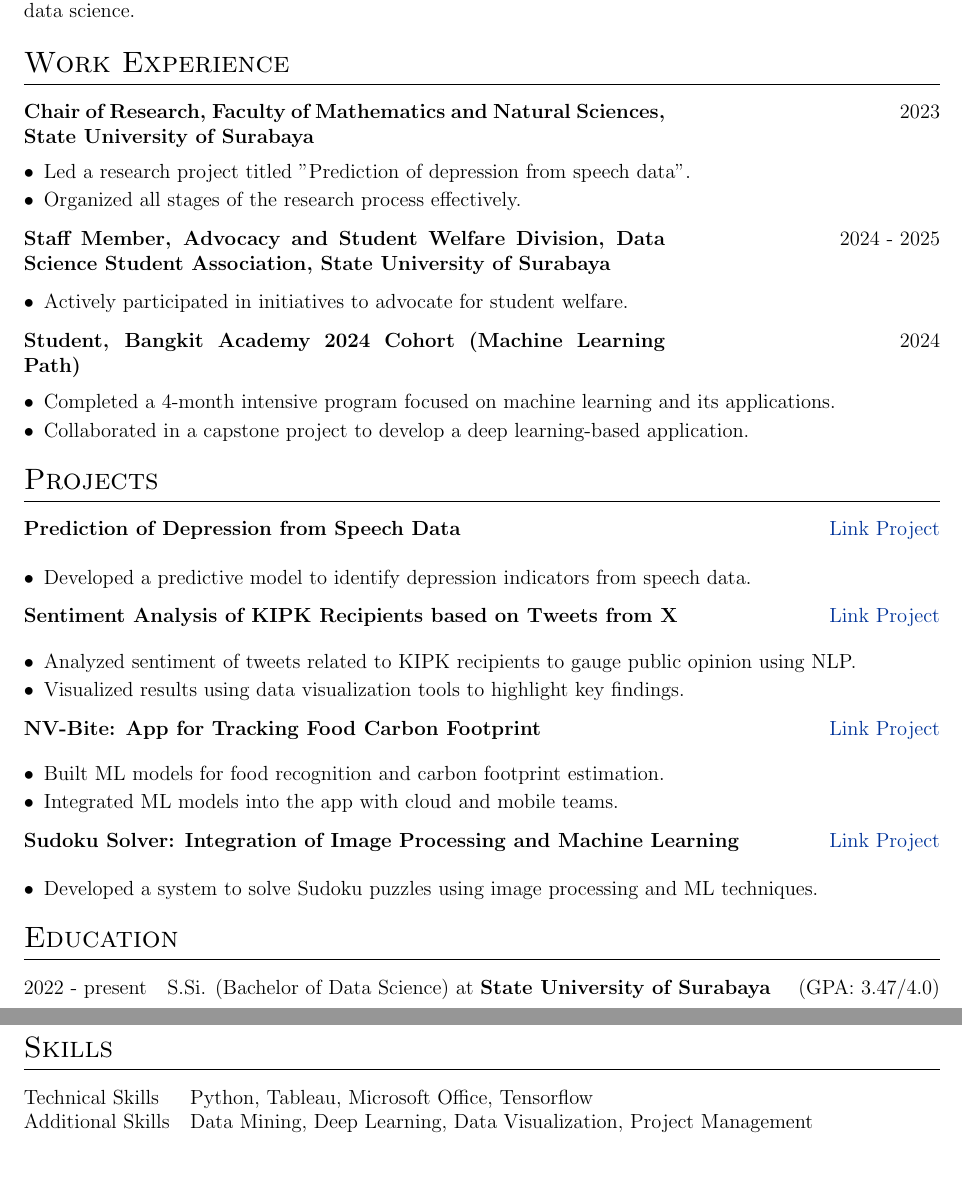
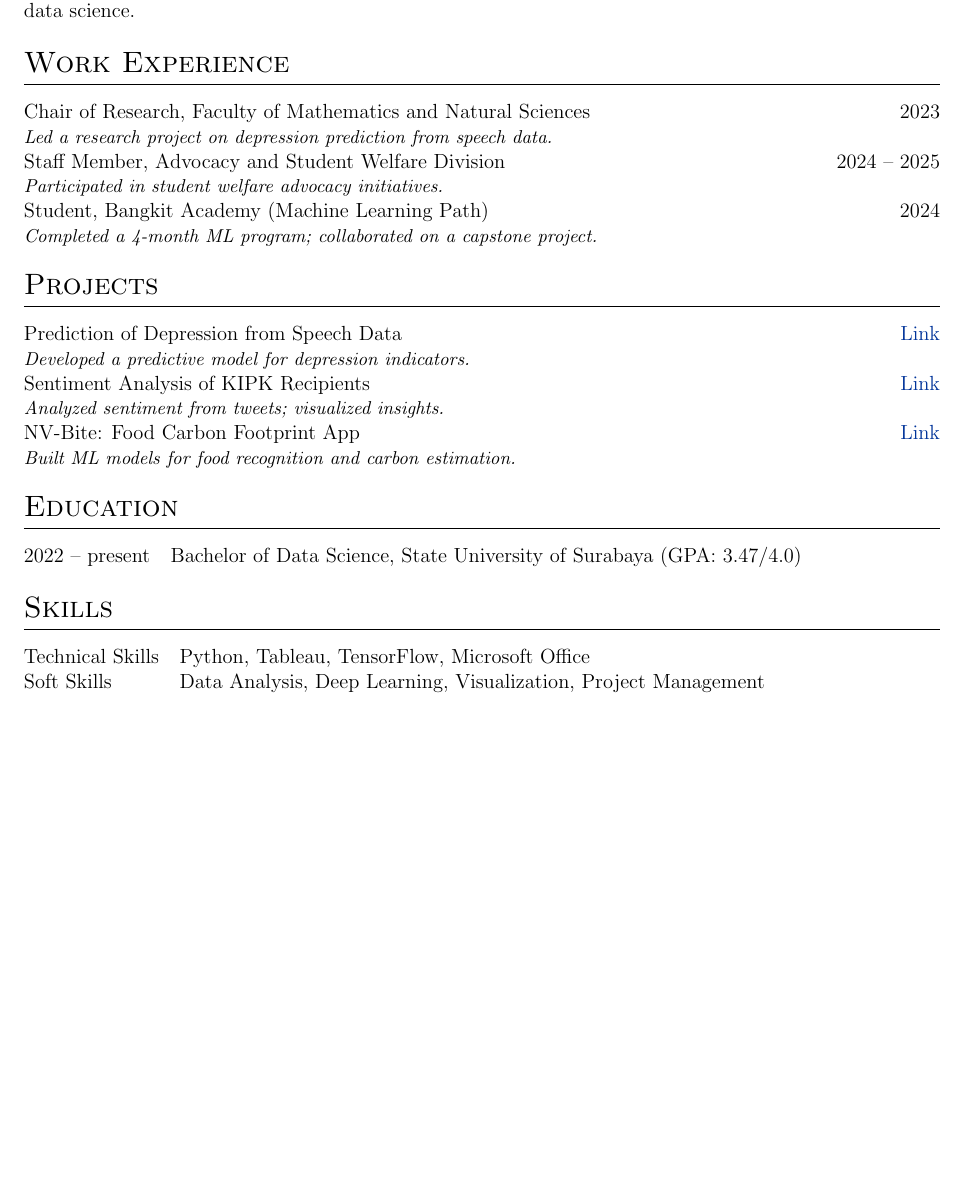
Before and after one commit to rizkyyanuark/cv, a LaTeX CV (cv.tex): two parts of pages 1 and 2 of 2 before the commit and part of the page after it, the two joined at a grey line, cut so that both start at the same text, the shorter picture padded with empty space. Compiled offline with pdfLaTeX.

Commit message:
test layout

```diff
--- a/cv.tex
+++ b/cv.tex
@@ -132,99 +132,46 @@
 \section{Summary}
 Data Science undergraduate with strong analytical, problem-solving, and critical thinking skills. Focused on leveraging data to solve real-world problems by combining academic knowledge with practical applications. Eager to contribute to impactful projects and continuously develop expertise in data analysis and data science.
 
-%Experience
+% Work Experience
 \section{Work Experience}
+\begin{tabularx}{\linewidth}{@{}l r@{}}
+Chair of Research, Faculty of Mathematics and Natural Sciences & 2023 \\
+\multicolumn{2}{@{}X@{}}{\small \textit{Led a research project on depression prediction from speech data.}} \\
 
-\begin{tabularx}{\linewidth}{ @{}l r@{} }
-\textbf{\begin{minipage}[t]{0.7\textwidth}Chair of Research, Faculty of Mathematics and Natural Sciences, State University of Surabaya\end{minipage}} & \hfill 2023 \\[3.75pt]
-\multicolumn{2}{@{}X@{}}{
-\begin{itemize}[nosep,after=\strut, leftmargin=1em, itemsep=2pt]
-    \item Led a research project titled "Prediction of depression from speech data".
-    \item Organized all stages of the research process effectively.
-\end{itemize}
-} \\
+Staff Member, Advocacy and Student Welfare Division & 2024 -- 2025 \\
+\multicolumn{2}{@{}X@{}}{\small \textit{Participated in student welfare advocacy initiatives.}} \\
+
+Student, Bangkit Academy (Machine Learning Path) & 2024 \\
+\multicolumn{2}{@{}X@{}}{\small \textit{Completed a 4-month ML program; collaborated on a capstone project.}} \\
 \end{tabularx}
 
-\begin{tabularx}{\linewidth}{ @{}l r@{} }
-\textbf{\begin{minipage}[t]{0.7\textwidth}Staff Member, Advocacy and Student Welfare Division, Data Science Student Association, State University of Surabaya\end{minipage}} & \hfill 2024 - 2025 \\[3.75pt]
-\multicolumn{2}{@{}X@{}}{
-\begin{itemize}[nosep,after=\strut, leftmargin=1em, itemsep=2pt]
-    \item Actively participated in initiatives to advocate for student welfare.
-\end{itemize}
-} \\
+% Projects
+\section{Projects}
+\begin{tabularx}{\linewidth}{@{}l r@{}}
+Prediction of Depression from Speech Data & \href{https://github.com/rizkyyanuark/PrediksiDepression-DataSpeech}{Link} \\
+\multicolumn{2}{@{}X@{}}{\small \textit{Developed a predictive model for depression indicators.}} \\
+
+Sentiment Analysis of KIPK Recipients & \href{https://github.com/rizky-22017-mhs-unesa-ac-id/Sentiment-Analysis-of-KIPK-Recipients-based-on-Tweets-from-X}{Link} \\
+\multicolumn{2}{@{}X@{}}{\small \textit{Analyzed sentiment from tweets; visualized insights.}} \\
+
+NV-Bite: Food Carbon Footprint App & \href{https://github.com/NV-Bite}{Link} \\
+\multicolumn{2}{@{}X@{}}{\small \textit{Built ML models for food recognition and carbon estimation.}} \\
 \end{tabularx}
 
-\begin{tabularx}{\linewidth}{ @{}l r@{} }
-\textbf{\begin{minipage}[t]{0.7\textwidth}Student, Bangkit Academy 2024 Cohort (Machine Learning Path)\end{minipage}} & \hfill 2024 \\[3.75pt]
-\multicolumn{2}{@{}X@{}}{
-\begin{itemize}[nosep,after=\strut, leftmargin=1em, itemsep=2pt]
-    \item Completed a 4-month intensive program focused on machine learning and its applications.
-    \item Collaborated in a capstone project to develop a deep learning-based application.
-\end{itemize}
-} \\
+% Education
+\section{Education}
+\begin{tabularx}{\linewidth}{@{}l X@{}}
+2022 -- present & Bachelor of Data Science, State University of Surabaya (GPA: 3.47/4.0) \\
 \end{tabularx}
 
-%Projects
-\section{Projects}
-
-\begin{tabularx}{\linewidth}{ @{}l r@{} }
-\textbf{Prediction of Depression from Speech Data} & \hfill \href{https://github.com/rizkyyanuark/PrediksiDepression-DataSpeech}{Link Project} \\[3.75pt]
-\multicolumn{2}{@{}X@{}}{
-\begin{itemize}[nosep,after=\strut, leftmargin=1em, itemsep=2pt]
-    \item Developed a predictive model to identify depression indicators from speech data.
-\end{itemize}
-} \\
-\end{tabularx}
-
-\begin{tabularx}{\linewidth}{ @{}l r@{} }
-\textbf{Sentiment Analysis of KIPK Recipients based on Tweets from X} & \hfill \href{https://github.com/rizky-22017-mhs-unesa-ac-id/Sentiment-Analysis-of-KIPK-Recipients-based-on-Tweets-from-X}{Link Project} \\[3.75pt]
-\multicolumn{2}{@{}X@{}}{
-\begin{itemize}[nosep,after=\strut, leftmargin=1em, itemsep=2pt]
-    \item Analyzed sentiment of tweets related to KIPK recipients to gauge public opinion using NLP.
-    \item Visualized results using data visualization tools to highlight key findings.
-\end{itemize}
-} \\
-\end{tabularx}
-
-\begin{tabularx}{\linewidth}{ @{}l r@{} }
-\textbf{NV-Bite: App for Tracking Food Carbon Footprint} & \hfill \href{https://github.com/NV-Bite}{Link Project} \\[3.75pt]
-\multicolumn{2}{@{}X@{}}{
-\begin{itemize}[nosep,after=\strut, leftmargin=1em, itemsep=2pt]
-    \item Built ML models for food recognition and carbon footprint estimation.
-    \item Integrated ML models into the app with cloud and mobile teams.
-\end{itemize}
-} \\
-\end{tabularx}
-
-\begin{tabularx}{\linewidth}{ @{}l r@{} }
-\textbf{Sudoku Solver: Integration of Image Processing and Machine Learning} & \hfill \href{https://github.com/rizkyyanuark/Sudoku-Puzzle-Solver}{Link Project} \\[3.75pt]
-\multicolumn{2}{@{}X@{}}{
-\begin{itemize}[nosep,after=\strut, leftmargin=1em, itemsep=2pt]
-    \item Developed a system to solve Sudoku puzzles using image processing and ML techniques.
-\end{itemize}
-} \\
-\end{tabularx}
-
-
-%----------------------------------------------------------------------------------------
-%	EDUCATION
-%----------------------------------------------------------------------------------------
-\section{Education}
-\begin{tabularx}{\linewidth}{@{}l X@{}}
-2022 - present & S.Si. (Bachelor of Data Science) at \textbf{State University of Surabaya} \hfill \normalsize (GPA: 3.47/4.0) \\
-\end{tabularx}
-
-
-%----------------------------------------------------------------------------------------
-%	SKILLS
-%----------------------------------------------------------------------------------------
+% Skills
 \section{Skills}
 \begin{tabularx}{\linewidth}{@{}l X@{}}
-Technical Skills &  \normalsize{Python, Tableau, Microsoft Office, Tensorflow} \\
-Additional Skills  &  \normalsize{Data Mining, Deep Learning, Data Visualization, Project Management} \\
+Technical Skills & Python, Tableau, TensorFlow, Microsoft Office \\
+Soft Skills & Data Analysis, Deep Learning, Visualization, Project Management \\
 \end{tabularx}
 
 \vfill
-\center{\footnotesize Last updated: \today}
+\center{\scriptsize Last updated: \today}
 
 \end{document}
```
